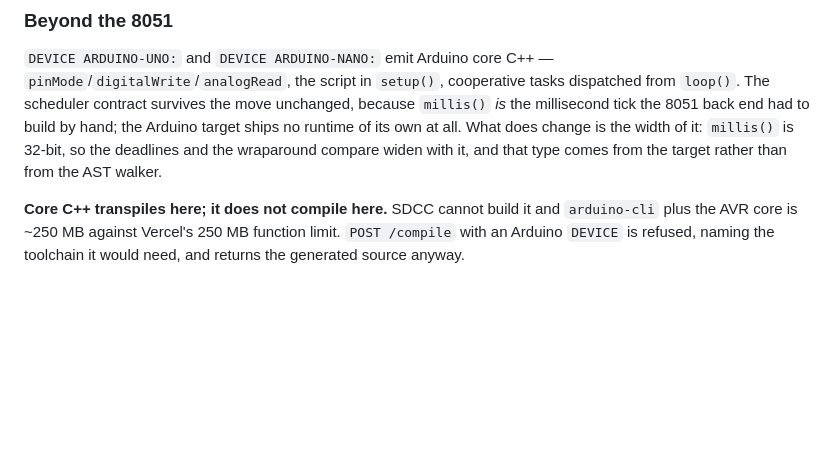
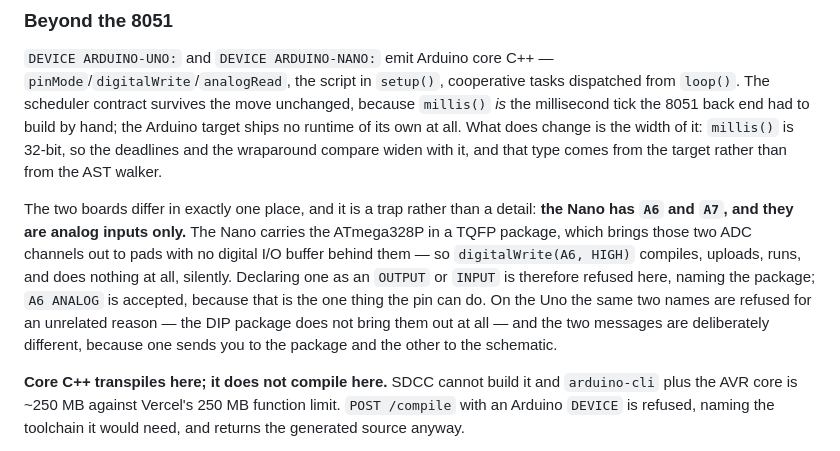
Before and after one commit to CrispStrobe/stc-compiler, a Markdown page: README.md, the part around the change. GitHub-like rendering; blank space fills up the shorter version.

Commit message:
README: the one place the Uno and the Nano differ, and why it bites
A6 and A7 are the whole of it, and the failure is silent on the board rather
than loud at the keyboard, so it belongs where someone reads before writing
rather than only in the refusal they hit afterwards.

```diff
--- a/README.md
+++ b/README.md
@@ -440,6 +440,18 @@ does change is the width of it: `millis()` is 32-bit, so the deadlines and the
 wraparound compare widen with it, and that type comes from the target rather
 than from the AST walker.
 
+The two boards differ in exactly one place, and it is a trap rather than a
+detail: **the Nano has `A6` and `A7`, and they are analog inputs only.** The
+Nano carries the ATmega328P in a TQFP package, which brings those two ADC
+channels out to pads with no digital I/O buffer behind them — so
+`digitalWrite(A6, HIGH)` compiles, uploads, runs, and does nothing at all,
+silently. Declaring one as an `OUTPUT` or `INPUT` is therefore refused here,
+naming the package; `A6 ANALOG` is accepted, because that is the one thing
+the pin can do. On the Uno the same two names are refused for an unrelated
+reason — the DIP package does not bring them out at all — and the two
+messages are deliberately different, because one sends you to the package
+and the other to the schematic.
+
 **Core C++ transpiles here; it does not compile here.** SDCC cannot build it
 and `arduino-cli` plus the AVR core is ~250 MB against Vercel's 250 MB
 function limit. `POST /compile` with an Arduino `DEVICE` is refused, naming
```
